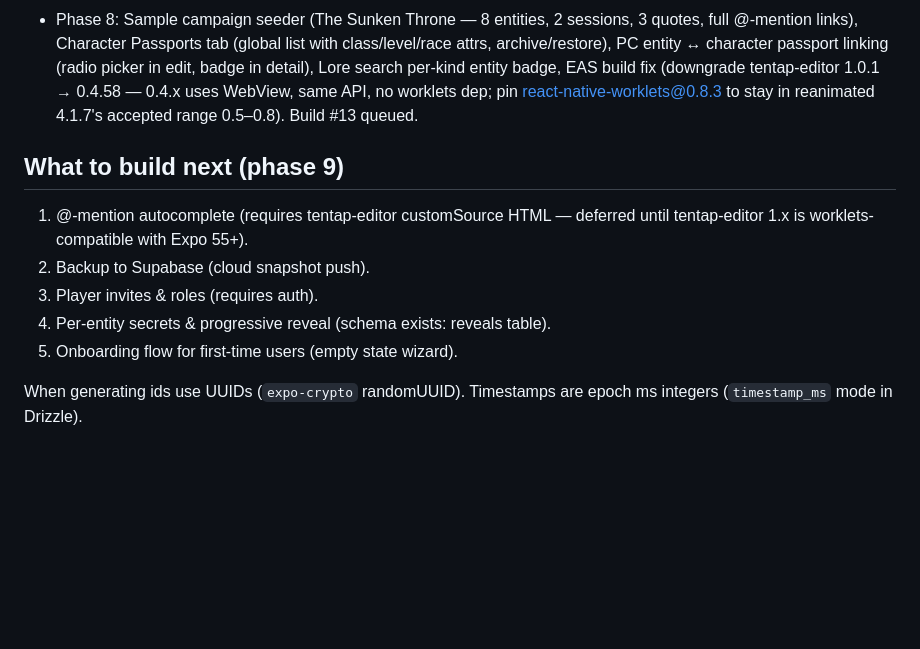
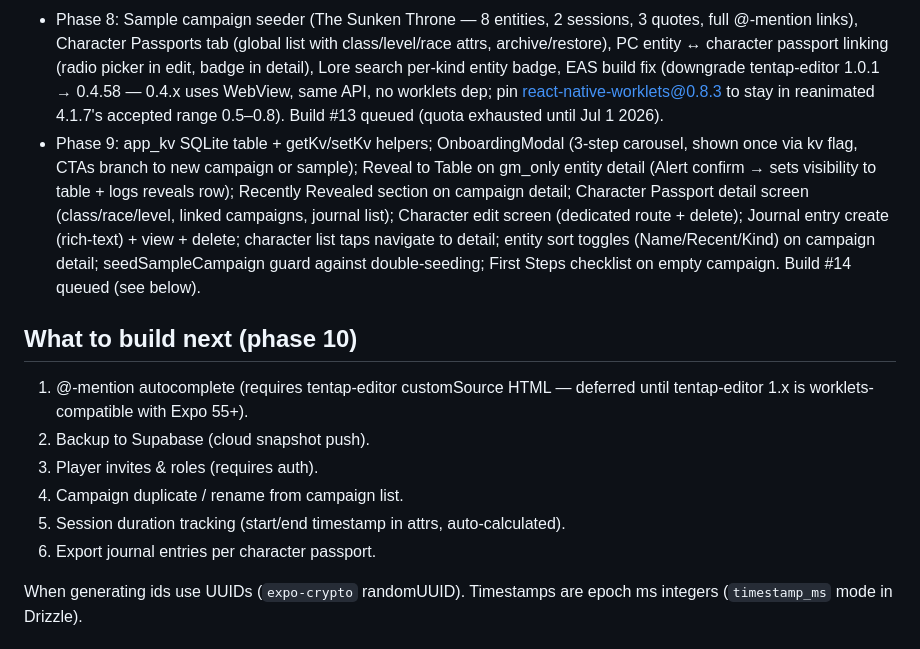
Before and after one commit to marcusverus7/grimoire, a Markdown page: CLAUDE.md, the part around the change. GitHub-like rendering; blank space fills up the shorter version.

Commit message:
Update CLAUDE.md: Phase 9 complete, Phase 10 roadmap
Co-Authored-By: Claude Sonnet 4.6 <noreply@anthropic.com>

```diff
--- a/CLAUDE.md
+++ b/CLAUDE.md
@@ -93,16 +93,28 @@ read Part IV (build plan) before starting any phase.
   linking (radio picker in edit, badge in detail), Lore search per-kind entity
   badge, EAS build fix (downgrade tentap-editor 1.0.1 → 0.4.58 — 0.4.x uses
   WebView, same API, no worklets dep; pin react-native-worklets@0.8.3 to stay
-  in reanimated 4.1.7's accepted range 0.5–0.8). Build #13 queued.
+  in reanimated 4.1.7's accepted range 0.5–0.8). Build #13 queued (quota
+  exhausted until Jul 1 2026).
+- Phase 9: app_kv SQLite table + getKv/setKv helpers; OnboardingModal (3-step
+  carousel, shown once via kv flag, CTAs branch to new campaign or sample);
+  Reveal to Table on gm_only entity detail (Alert confirm → sets visibility to
+  table + logs reveals row); Recently Revealed section on campaign detail;
+  Character Passport detail screen (class/race/level, linked campaigns, journal
+  list); Character edit screen (dedicated route + delete); Journal entry create
+  (rich-text) + view + delete; character list taps navigate to detail; entity
+  sort toggles (Name/Recent/Kind) on campaign detail; seedSampleCampaign guard
+  against double-seeding; First Steps checklist on empty campaign. Build #14
+  queued (see below).
 
-## What to build next (phase 9)
+## What to build next (phase 10)
 
 1. @-mention autocomplete (requires tentap-editor customSource HTML — deferred
    until tentap-editor 1.x is worklets-compatible with Expo 55+).
 2. Backup to Supabase (cloud snapshot push).
 3. Player invites & roles (requires auth).
-4. Per-entity secrets & progressive reveal (schema exists: reveals table).
-5. Onboarding flow for first-time users (empty state wizard).
+4. Campaign duplicate / rename from campaign list.
+5. Session duration tracking (start/end timestamp in attrs, auto-calculated).
+6. Export journal entries per character passport.
 
 When generating ids use UUIDs (`expo-crypto` randomUUID). Timestamps are epoch
 ms integers (`timestamp_ms` mode in Drizzle).
```
